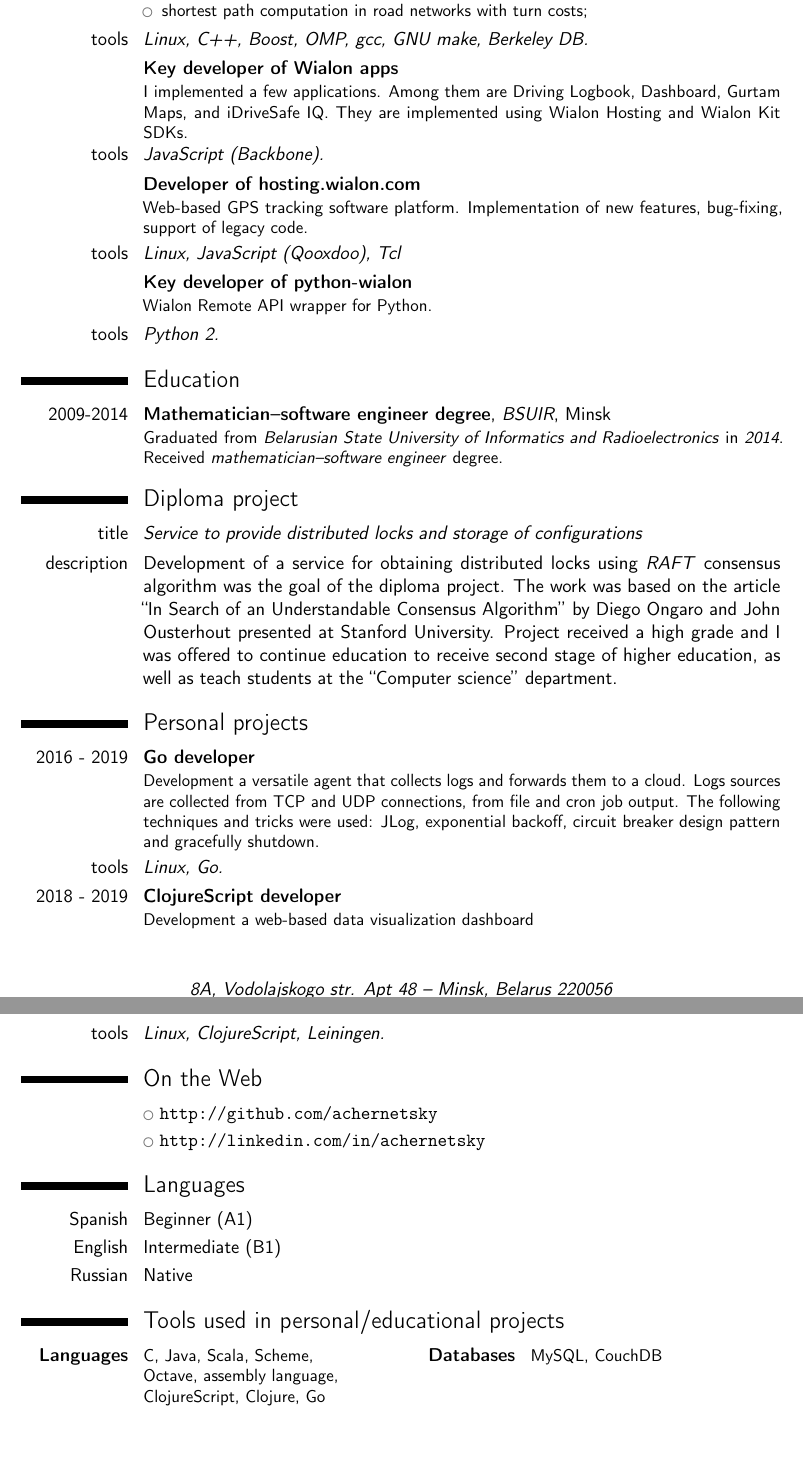
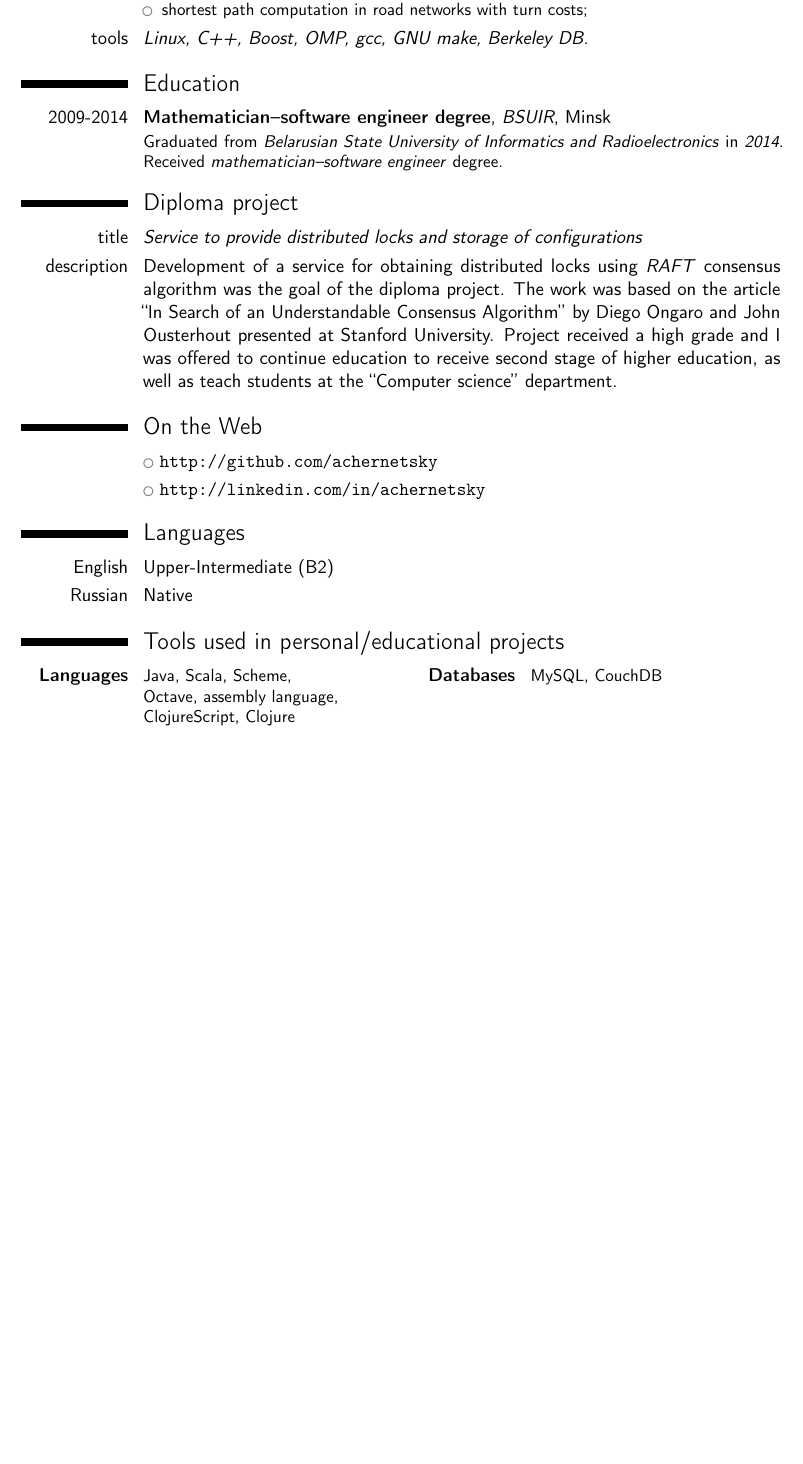
Before and after one commit to achernetsky/resume, a LaTeX CV (resume.tex): two parts of pages 2 and 3 of 3 before the commit and part of page 2 of 2 after it, the two joined at a grey line, cut so that both start at the same text, the shorter picture padded with empty space. Compiled offline with pdfLaTeX.

Commit message:
Resume has got update

```diff
--- a/resume.tex
+++ b/resume.tex
@@ -1,18 +1,19 @@
+\PassOptionsToPackage{pdftex}{hyperref}
+
 \documentclass[11pt,a4paper,sans]{moderncv}
 \moderncvstyle{casual}
 \moderncvcolor{grey}
 
 \usepackage[utf8]{inputenc}
-\usepackage[pdftex]{hyperref}
 \usepackage[scale=0.75]{geometry}
 \usepackage{color}
 
 \firstname{Aliaksandr}
 \familyname{Charnetski}
-\address{8A, Vodolajskogo str. Apt 48}{Minsk, Belarus 220056}
-\mobile{+375~(29)~3683767}
+\address{17, Smyczkowa str. Apt 9}{Warsaw, Poland 02-678}
+\mobile{+48~882~691~049}
 \email{alexander.chernetsky@gmail.com}
-\extrainfo{Birthday date: 10 Jun 1991}
+\extrainfo{Birthday date: 10 Jun 1991, Citizenship: Belarus, Work permit: Poland}
 
 \begin{document}
 
@@ -67,39 +81,24 @@ I also had the mentoring experience.}
 \end{itemize}}
 \cvline{tools}{\emph{Linux, C++, Boost, OMP, gcc, GNU make, Berkeley DB.}}
 
-\cventry{}{Key developer of \href{http://apps.wialon.com/}{Wialon apps}}{}{}{}{I implemented a few applications. Among them are Driving Logbook, Dashboard, Gurtam Maps, and iDriveSafe IQ. They are implemented using Wialon Hosting and Wialon Kit SDKs.}
-\cvline{tools}{\emph{JavaScript (Backbone).}}
-
-\cventry{}{Developer of hosting.wialon.com}{}{}{}{Web-based GPS tracking software platform. Implementation of new features, bug-fixing, support of legacy code.}
-\cvline{tools}{\emph{Linux, JavaScript (Qooxdoo), Tcl}}
-
-\cventry{}{Key developer of \href{https://github.com/wialon/python-wialon}{python-wialon}}{}{}{}{Wialon Remote API wrapper for Python.}
-\cvline{tools}{\emph{Python 2.}}
-
 \section{Education}
 \cventry{2009-2014}{Mathematician–software engineer degree}{BSUIR}{Minsk}{}{Graduated from \emph{Belarusian State University of Informatics and Radioelectronics} in \emph{2014}. Received \emph{mathematician--software engineer} degree.}
 
 \section{Diploma project}
 \cvline{title}{\emph{Service to provide distributed locks and storage of configurations}}
-\cvline{description}{Development of a service for obtaining distributed locks using \emph{RAFT} consensus algorithm was the goal of the diploma project. The work was based on the article ``In Search of an Understandable Consensus Algorithm'' by Diego Ongaro and John Ousterhout presented at Stanford University. Project received a high grade and I was offered to continue education to receive second stage of higher education, as well as teach students at the ``Computer science'' department.}
-
-\section{Personal projects}
-\cventry{2016 - 2019}{Go developer}{}{}{}{Development a versatile agent that collects logs and forwards them to a cloud. Logs sources are collected from TCP and UDP connections, from file and cron job output. The following techniques and tricks were used: \href{https://github.com/omniti-labs/jlog}{JLog}, \href{https://en.wikipedia.org/wiki/Exponential_backoff}{exponential backoff}, \href{https://en.wikipedia.org/wiki/Circuit_breaker_design_pattern}{circuit breaker design pattern} and gracefully shutdown.}
-\cvline{tools}{\emph{Linux, Go.}}
-
-\cventry{2018 - 2019}{ClojureScript developer}{}{}{}{Development a web-based data visualization dashboard}
-\cvline{tools}{\emph{Linux, ClojureScript, Leiningen.}}
+\cvline{description}{Development of a service for obtaining distributed locks using \emph{RAFT} consensus algorithm was the goal of the diploma project.
+The work was based on the article ``In Search of an Understandable Consensus Algorithm'' by Diego Ongaro and John Ousterhout presented at Stanford University.
+Project received a high grade and I was offered to continue education to receive second stage of higher education, as well as teach students at the ``Computer science'' department.}
 
 \section{On the Web}
 \cvlistitem{\url{http://github.com/achernetsky}}
 \cvlistitem{\url{http://linkedin.com/in/achernetsky}}
 
 \section{Languages}
-\cvitemwithcomment{Spanish}{Beginner (A1)}{}
-\cvitemwithcomment{English}{Intermediate (B1)}{}
+\cvitemwithcomment{English}{Upper-Intermediate (B2)}{}
 \cvitemwithcomment{Russian}{Native}{}
 
 \section{Tools used in personal/educational projects}
-\cvcomputer{\textbf{Languages}}{C, Java, Scala, Scheme,\\ Octave, assembly language,\\ ClojureScript, Clojure, Go}{\textbf{Databases}}{MySQL, CouchDB}
+\cvcomputer{\textbf{Languages}}{Java, Scala, Scheme,\\ Octave, assembly language,\\ ClojureScript, Clojure}{\textbf{Databases}}{MySQL, CouchDB}
 
 \end{document}
```
Also changed, not shown: Makefile, picture.jpg (deleted), resume.tex (31 more changed lines).
